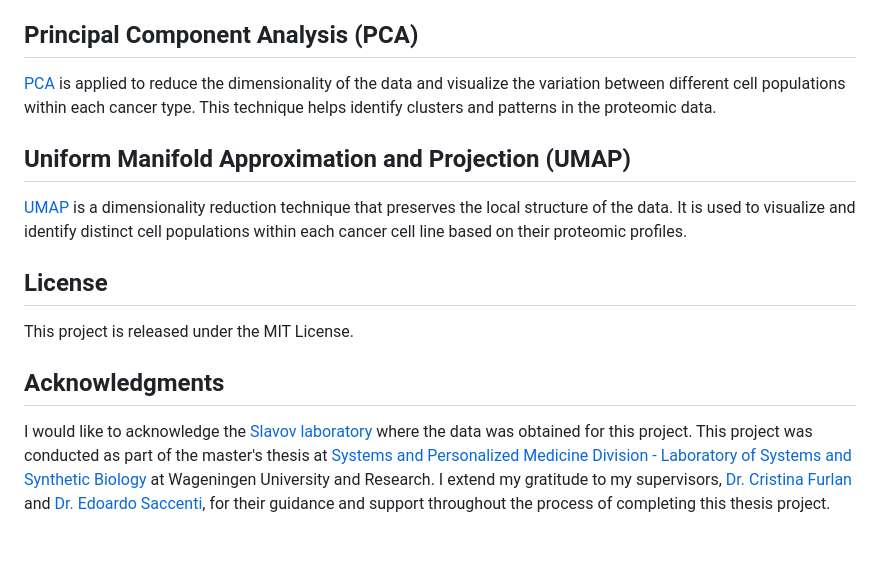
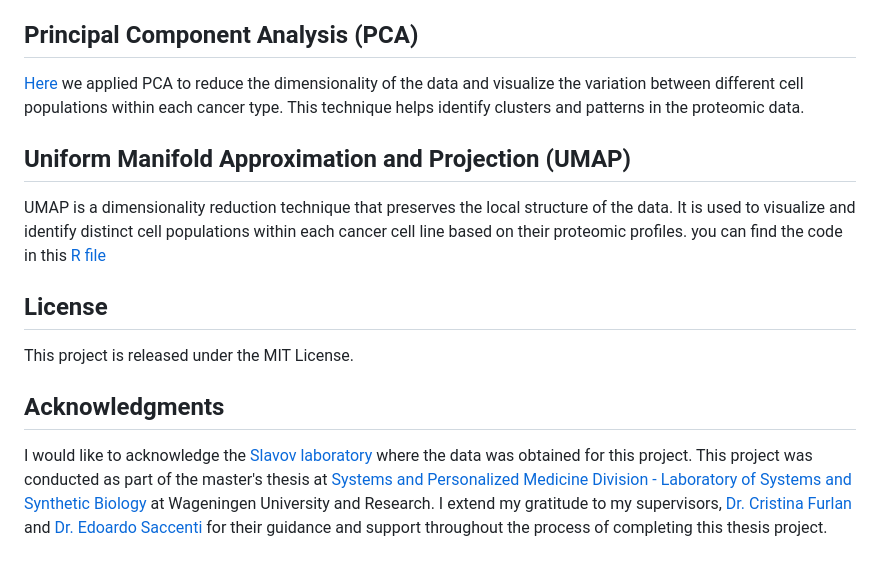
Before and after one commit to IbrahimElzahaby/MSc_Thesis, a Markdown page: README.md, the part around the change. Rendered like a GitHub page.

```diff
--- a/README.md
+++ b/README.md
@@ -46,11 +46,11 @@ In this [file](https://github.com/IbrahimElzahaby/MSc_Thesis/tree/58deca008814c9
 
 ## Principal Component Analysis (PCA)
 
-[PCA](https://github.com/IbrahimElzahaby/MSc_Thesis/blob/main/Dimentionality_reduction/PCA_ALLCELLTYPES.R) is applied to reduce the dimensionality of the data and visualize the variation between different cell populations within each cancer type. This technique helps identify clusters and patterns in the proteomic data.
+[Here](https://github.com/IbrahimElzahaby/MSc_Thesis/blob/main/Dimentionality_reduction/PCA_ALLCELLTYPES.R) we applied PCA to reduce the dimensionality of the data and visualize the variation between different cell populations within each cancer type. This technique helps identify clusters and patterns in the proteomic data.
 
 ## Uniform Manifold Approximation and Projection (UMAP)
 
-[UMAP](https://github.com/IbrahimElzahaby/MSc_Thesis/blob/main/Dimentionality_reduction/UMAP_ALLCELLTYPES.R) is a dimensionality reduction technique that preserves the local structure of the data. It is used to visualize and identify distinct cell populations within each cancer cell line based on their proteomic profiles.
+UMAP is a dimensionality reduction technique that preserves the local structure of the data. It is used to visualize and identify distinct cell populations within each cancer cell line based on their proteomic profiles. you can find the code in this [R file](https://github.com/IbrahimElzahaby/MSc_Thesis/blob/main/Dimentionality_reduction/UMAP_ALLCELLTYPES.R)
 
 ## License
 
@@ -58,4 +58,4 @@ This project is released under the MIT License.
 
 ## Acknowledgments
 
-I would like to acknowledge the [Slavov laboratory](https://slavovlab.net) where the data was obtained for this project. This project was conducted as part of the master's thesis at [Systems and Personalized Medicine Division - Laboratory of Systems and Synthetic Biology](https://www.wur.nl/en/Research-Results/Chair-groups/Agrotechnology-and-Food-Sciences/Laboratory-of-Systems-and-Synthetic-Biology.htm) at Wageningen University and Research. I extend my gratitude to my supervisors, [Dr. Cristina Furlan](https://www.wur.nl/en/persons/cristina-dr.-c-cristina-furlan.htm) and [Dr. Edoardo Saccenti](https://www.wur.nl/en/persons/edoardo-dr.-e-edoardo-saccenti.htm), for their guidance and support throughout the process of completing this thesis project.
+I would like to acknowledge the [Slavov laboratory](https://slavovlab.net) where the data was obtained for this project. This project was conducted as part of the master's thesis at [Systems and Personalized Medicine Division - Laboratory of Systems and Synthetic Biology](https://www.wur.nl/en/Research-Results/Chair-groups/Agrotechnology-and-Food-Sciences/Laboratory-of-Systems-and-Synthetic-Biology.htm) at Wageningen University and Research. I extend my gratitude to my supervisors, [Dr. Cristina Furlan](https://www.wur.nl/en/persons/cristina-dr.-c-cristina-furlan.htm) and [Dr. Edoardo Saccenti](https://www.wur.nl/en/persons/edoardo-dr.-e-edoardo-saccenti.htm) for their guidance and support throughout the process of completing this thesis project.
```
